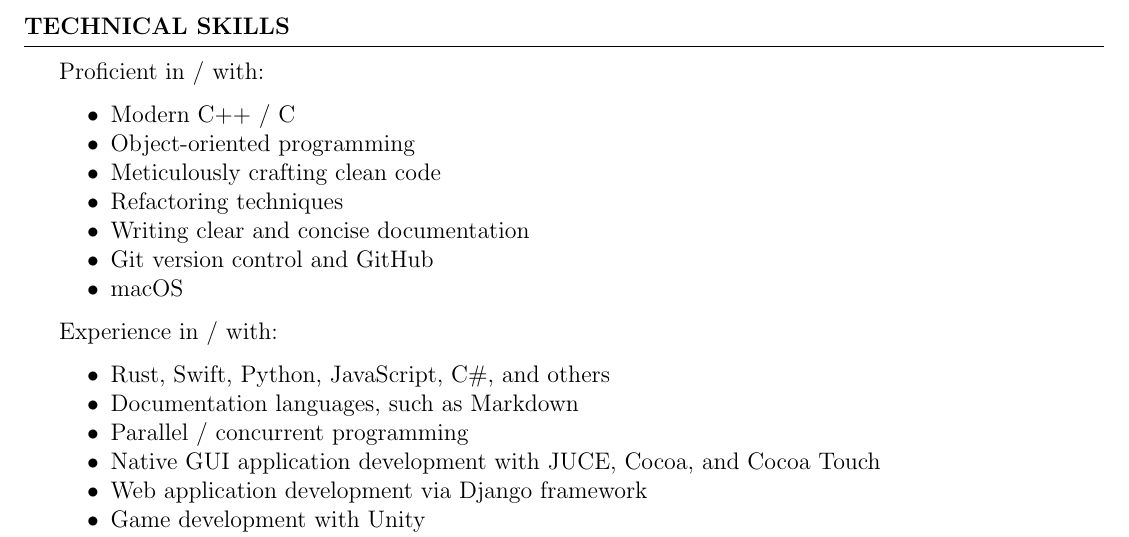
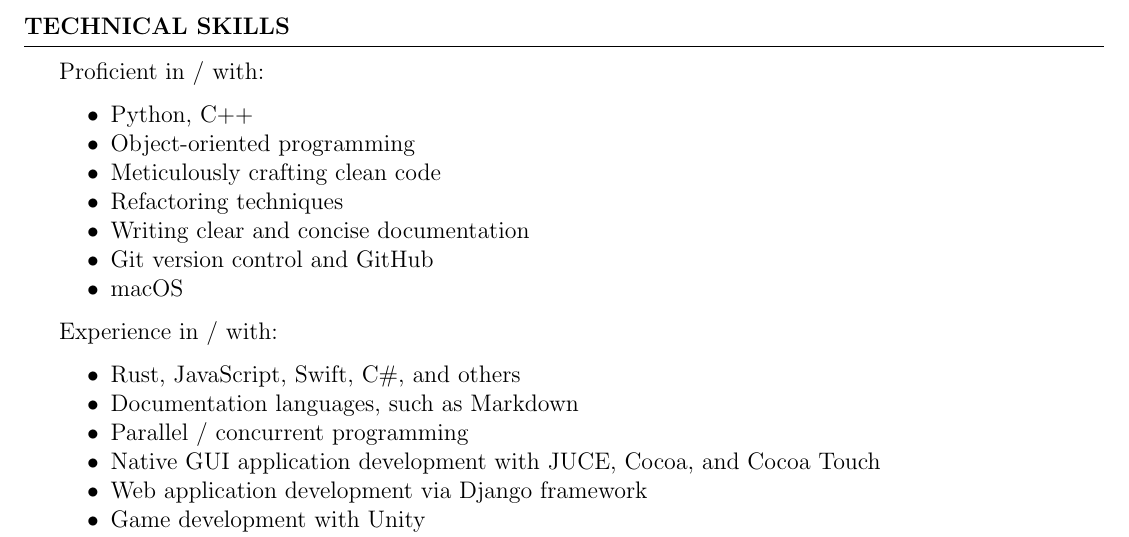
Before and after one commit to JosephTLyons/Resume, a LaTeX CV (LaTex_Files/Joseph_T_Lyons_Resume.tex): part of page 1 of 2, cut so that both start at the same text. Compiled offline with pdfLaTeX.

Commit message:
Update proficient / experience in sections

```diff
--- a/LaTex_Files/Joseph_T_Lyons_Resume.tex
+++ b/LaTex_Files/Joseph_T_Lyons_Resume.tex
@@ -33,7 +33,7 @@
 Proficient in / with:
 
 \begin{tightlySpacedList}
-    \item Modern C++ / C
+    \item Python, C++
     \item Object-oriented programming
     \item Meticulously crafting clean code
     \item Refactoring techniques
@@ -44,7 +44,7 @@
 
 Experience in / with:
 \begin{tightlySpacedList}
-    \item Rust, Swift, Python, JavaScript, C\#, and others
+    \item Rust, JavaScript, Swift, C\#, and others
     \item Documentation languages, such as Markdown
     \item Parallel / concurrent programming
     \item Native GUI application development with JUCE, Cocoa, and Cocoa Touch
```
Also changed, not shown: README.md.
